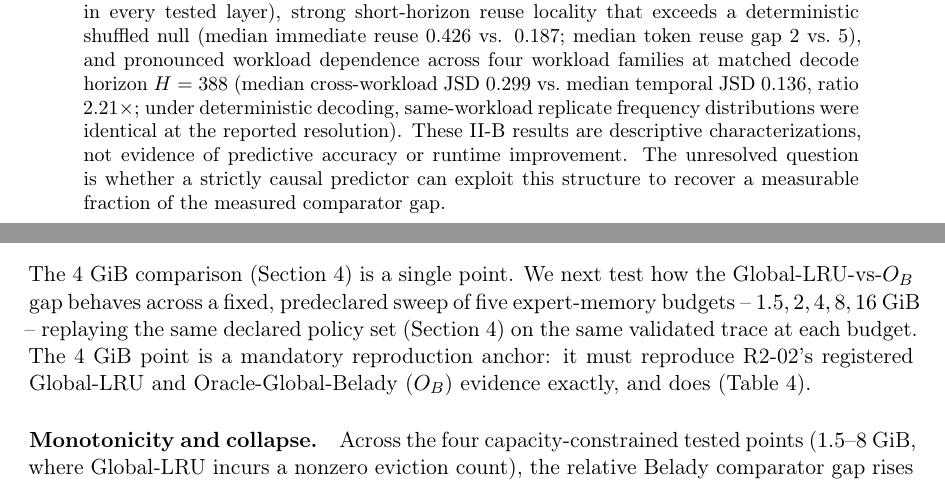
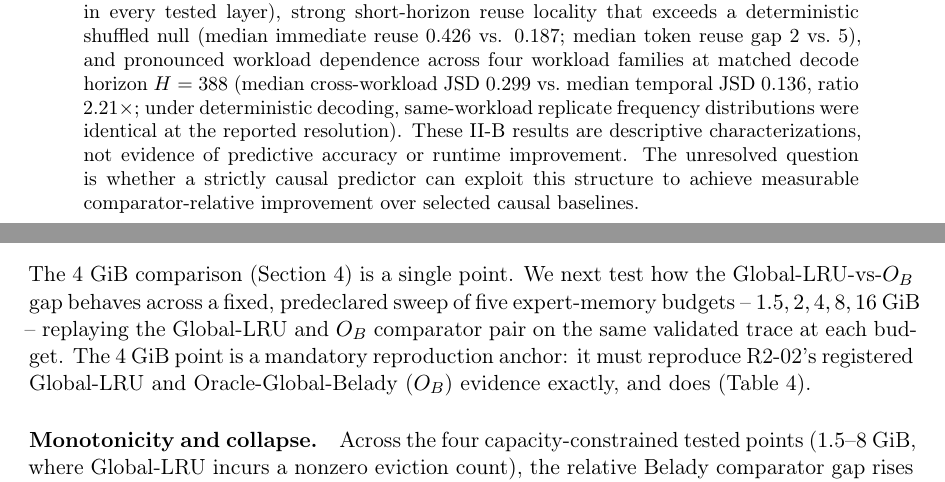
Before and after one commit to sennape/Argine, a LaTeX paper (paper/research2/manuscript.tex, which reads paper/research2/sections/05_sensitivity_capacity.tex): two parts of pages 1 and 6 of 23, joined at a grey line, cut so that both start at the same text. Compiled offline with pdfLaTeX.

Commit message:
Close Research II-A and II-B semantic cleanup

```diff
--- a/paper/research2/manuscript.tex
+++ b/paper/research2/manuscript.tex
@@ -98,7 +98,7 @@ replicate frequency distributions were identical at the reported
 resolution). These II-B results are descriptive characterizations, not
 evidence of predictive accuracy or runtime improvement. The unresolved
 question is whether a strictly causal predictor can exploit this
-structure to recover a measurable fraction of the measured comparator gap.
+structure to achieve measurable comparator-relative improvement over selected causal baselines.
 \end{abstract}
 
 \input{sections/01_introduction}
--- a/paper/research2/sections/05_sensitivity_capacity.tex
+++ b/paper/research2/sections/05_sensitivity_capacity.tex
@@ -4,11 +4,11 @@
 The 4~GiB comparison (Section~\ref{sec:oracle-headroom}) is a single
 point. We next test how the Global-LRU-vs-$O_B$ gap behaves across a
 fixed, predeclared sweep of five expert-memory budgets --
-$1.5, 2, 4, 8, 16$~GiB -- replaying the same declared policy set
-(Section~\ref{sec:oracle-headroom}) on the same validated trace at each
-budget. The 4~GiB point is a mandatory reproduction anchor: it must
-reproduce R2-02's registered Global-LRU and Oracle-Global-Belady ($O_B$)
-evidence exactly, and does (Table~\ref{tab:r2-03-sweep}).
+$1.5, 2, 4, 8, 16$~GiB -- replaying the Global-LRU and $O_B$ comparator
+pair on the same validated trace at each budget. The 4~GiB point is a
+mandatory reproduction anchor: it must reproduce R2-02's registered
+Global-LRU and Oracle-Global-Belady ($O_B$) evidence exactly, and does
+(Table~\ref{tab:r2-03-sweep}).
 
 \begin{figure}[t]
 \centering
```
Also changed, not shown: paper/research2/sections/08_limitations.tex (+1 -1 lines), paper/research2/manuscript.pdf, 1 other file.
